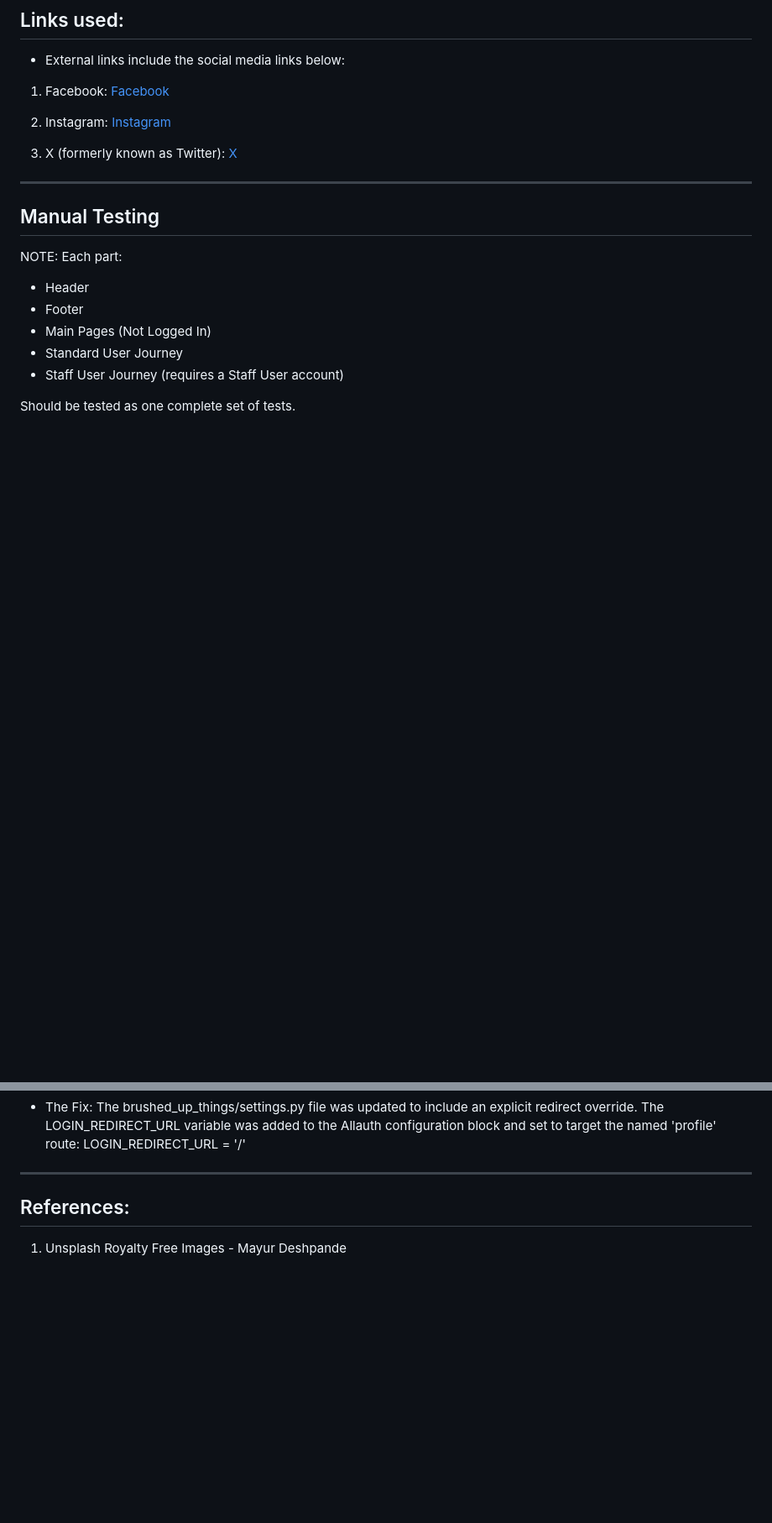
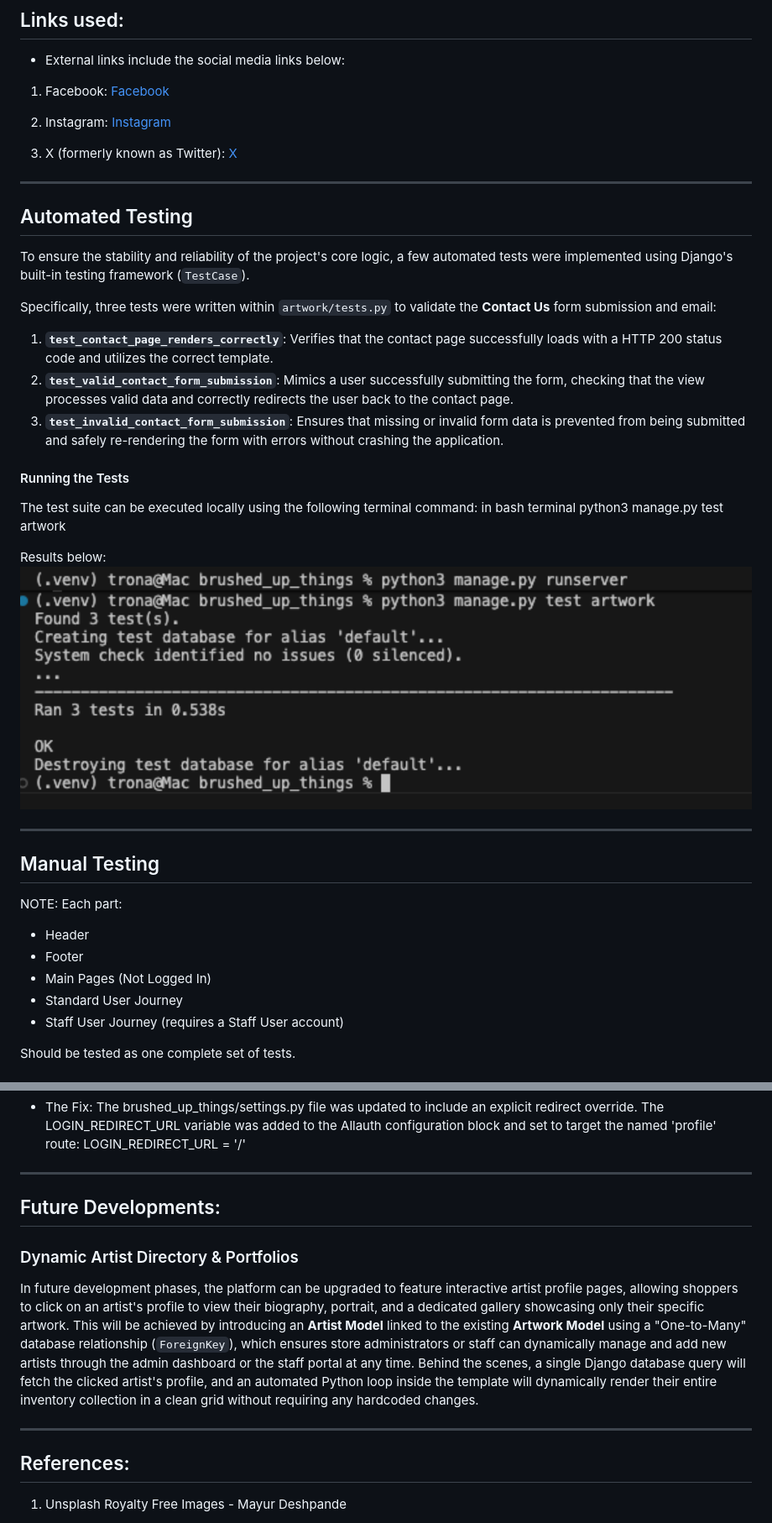
Before and after one commit to Analisa1984/brushed-up-things, a Markdown page: README.md, 2 parts joined by grey strips. Shown at 84% size. Rendered like a GitHub page; pictures changed too: assets/images/automated-tests/automated-testing-contact.png (added); blank space fills up the shorter version.

Commit message:
Add corrected ERD diagrams, add automated tests in tests.py file with screenshot of passed testing.

```diff
--- a/README.md
+++ b/README.md
@@ -206,6 +207,25 @@ From the sripe CLI testing
 
 3. X (formerly known as Twitter):
    [X](https://www.twitter.com)
+
+------------------------------------------------------------------
+
+## Automated Testing
+
+To ensure the stability and reliability of the project's core logic, a few automated tests were implemented using Django's built-in testing framework (`TestCase`).
+
+Specifically, three tests were written within `artwork/tests.py` to validate the **Contact Us** form submission and email:
+1. **`test_contact_page_renders_correctly`**: Verifies that the contact page successfully loads with a HTTP 200 status code and utilizes the correct template.
+2. **`test_valid_contact_form_submission`**: Mimics a user successfully submitting the form, checking that the view processes valid data and correctly redirects the user back to the contact page.
+3. **`test_invalid_contact_form_submission`**: Ensures that missing or invalid form data is prevented from being submitted and safely re-rendering the form with errors without crashing the application.
+
+#### Running the Tests
+The test suite can be executed locally using the following terminal command:
+in bash terminal
+python3 manage.py test artwork
+
+Results below:
+![Automated Test](assets/images/automated-tests/automated-testing-contact.png)
 
 ------------------------------------------------------------------
 
@@ -628,6 +648,12 @@ Create the application
 LOGIN_REDIRECT_URL = '/'
 
 -----------------------------------------------------
+## Future Developments:
+
+### Dynamic Artist Directory & Portfolios
+In future development phases, the platform can be upgraded to feature interactive artist profile pages, allowing shoppers to click on an artist's profile to view their biography, portrait, and a dedicated gallery showcasing only their specific artwork. This will be achieved by introducing an **Artist Model** linked to the existing **Artwork Model** using a "One-to-Many" database relationship (`ForeignKey`), which ensures store administrators or staff can dynamically manage and add new artists through the admin dashboard or the staff portal at any time. Behind the scenes, a single Django database query will fetch the clicked artist's profile, and an automated Python loop inside the template will dynamically render their entire inventory collection in a clean grid without requiring any hardcoded changes.
+
+-----------------------------------------------------
 
 ## References:
 1. Unsplash Royalty Free Images - Mayur Deshpande
```
Also changed, not shown: other parts of README.md (+4 -3 lines), 1 other file.
